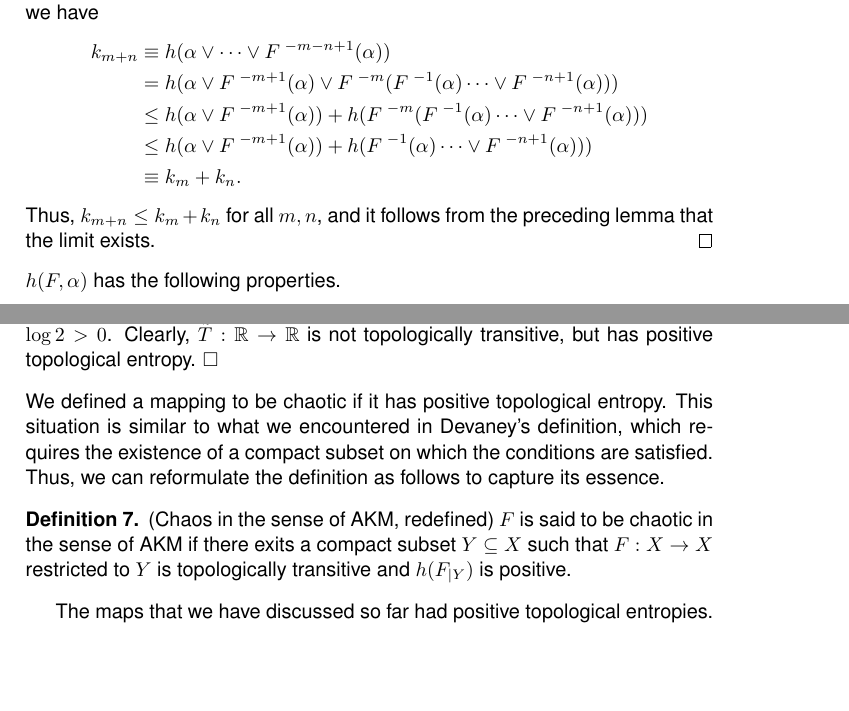
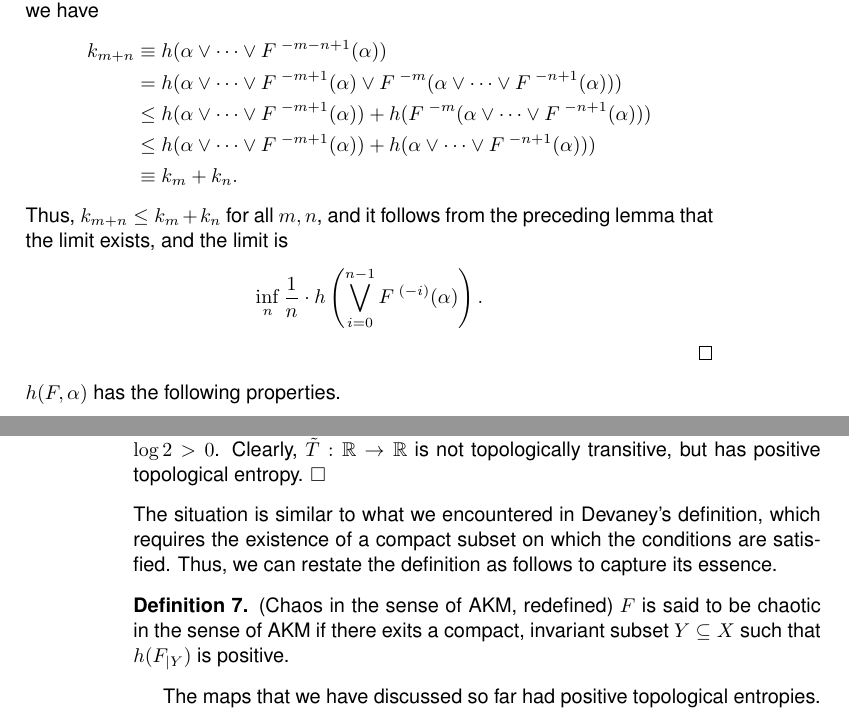
Before and after one commit to atkm/thesis, a LaTeX thesis (essays/t-entropy/t-entropy.tex): two parts of pages 5 and 11 of 16 before the commit and two parts of pages 5 and 12 of 16 after it, joined at a grey line, cut so that both start at the same text, the shorter picture padded with empty space. Compiled offline with pdfLaTeX.

Commit message:
entropy editing

```diff
--- a/essays/t-entropy/t-entropy.tex
+++ b/essays/t-entropy/t-entropy.tex
@@ -235,12 +238,15 @@ We need one more lemma, and we are ready to prove the existence of the limit.
     For any positive integers $n$ and $m$, we have
     \begin{align*}
       k_{m+n} &\equiv h(\alpha \vee \cdots \vee \itr{F}{-m-n+1}(\alpha))   \\
-      &= h(\alpha \vee \itr{F}{-m+1}(\alpha) \vee \itr{F}{-m}(\itr{F}{-1}(\alpha) \cdots \vee \itr{F}{-n+1}(\alpha)))   \\
-      &\leq  h(\alpha \vee \itr{F}{-m+1}(\alpha)) + h(\itr{F}{-m}(\itr{F}{-1}(\alpha) \cdots \vee \itr{F}{-n+1}(\alpha)))   \\
-      &\leq  h(\alpha \vee \itr{F}{-m+1}(\alpha)) + h(\itr{F}{-1}(\alpha) \cdots \vee \itr{F}{-n+1}(\alpha)))   \\
+      &= h(\alpha \vee \cdots \vee \itr{F}{-m+1}(\alpha) \vee \itr{F}{-m}(\alpha \vee \cdots \vee \itr{F}{-n+1}(\alpha)))   \\
+      &\leq  h(\alpha \vee \cdots \vee \itr{F}{-m+1}(\alpha)) + h(\itr{F}{-m}(\alpha \vee\cdots \vee \itr{F}{-n+1}(\alpha)))   \\
+      &\leq  h(\alpha \vee \cdots \vee \itr{F}{-m+1}(\alpha)) + h(\alpha \vee \cdots \vee \itr{F}{-n+1}(\alpha)))   \\
       &\equiv k_m + k_n.
     \end{align*}
-    Thus, $k_{m+n} \leq k_m + k_n$ for all $m,n$, and it follows from the preceding lemma that the limit exists.
+    Thus, $k_{m+n} \leq k_m + k_n$ for all $m,n$, and it follows from the preceding lemma that the limit exists, and the limit is
+    \begin{equation*}
+      \inf\limits_{n} \frac{1}{n} \cdot h\paren{ \bigvee\limits_{i=0}^{n-1} \itr{F}{(-i)}(\alpha) }.
+    \end{equation*}
   \end{proof}
 \end{proposition}
 %%%
@@ -614,12 +628,11 @@ For example, consider extending the domain of the tent map beyond $[0,1]$.
   $\square$
 \end{example}
 %%%
-We defined a mapping to be chaotic if it has positive topological entropy.
-This situation is similar to what we encountered in Devaney's definition, which requires the existence of a compact subset on which the conditions are satisfied.
-Thus, we can reformulate the definition as follows to capture its essence.
+The situation is similar to what we encountered in Devaney's definition, which requires the existence of a compact subset on which the conditions are satisfied.
+Thus, we can restate the definition as follows to capture its essence.
 \begin{definition}
   (Chaos in the sense of AKM, redefined)
-  $F$ is said to be chaotic in the sense of AKM if there exits a compact subset $Y \subseteq X$ such that $F: X \to X$ restricted to $Y$ is topologically transitive and $h(F_{|Y})$ is positive.
+  $F$ is said to be chaotic in the sense of AKM if there exits a compact, invariant subset $Y \subseteq X$ such that $h(F_{|Y})$ is positive.
   \index{definition of chaos!topological entropy}
 \end{definition}
 %%%
```
Also changed, not shown: essays/t-entropy/t-entropy.tex (31 more changed lines).
